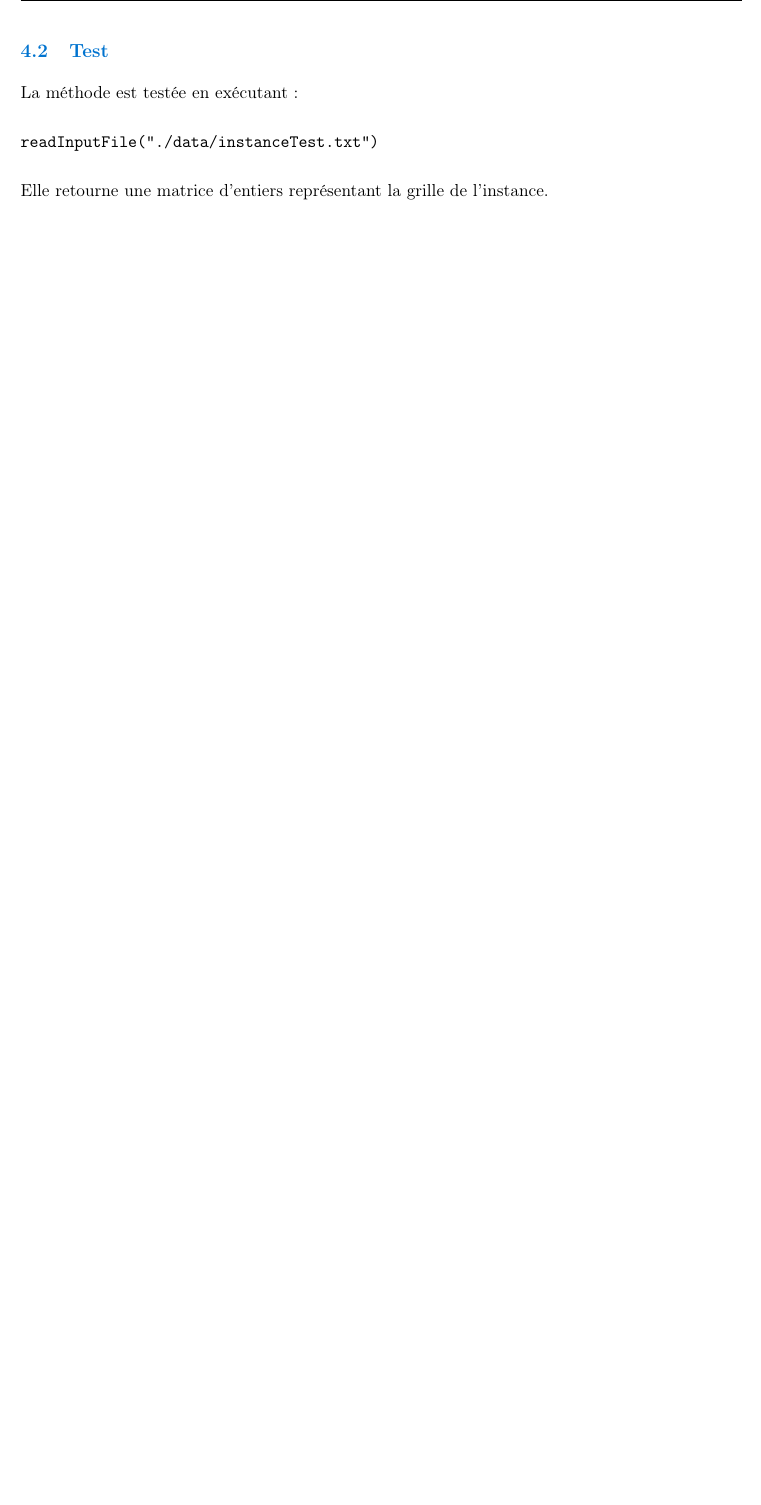
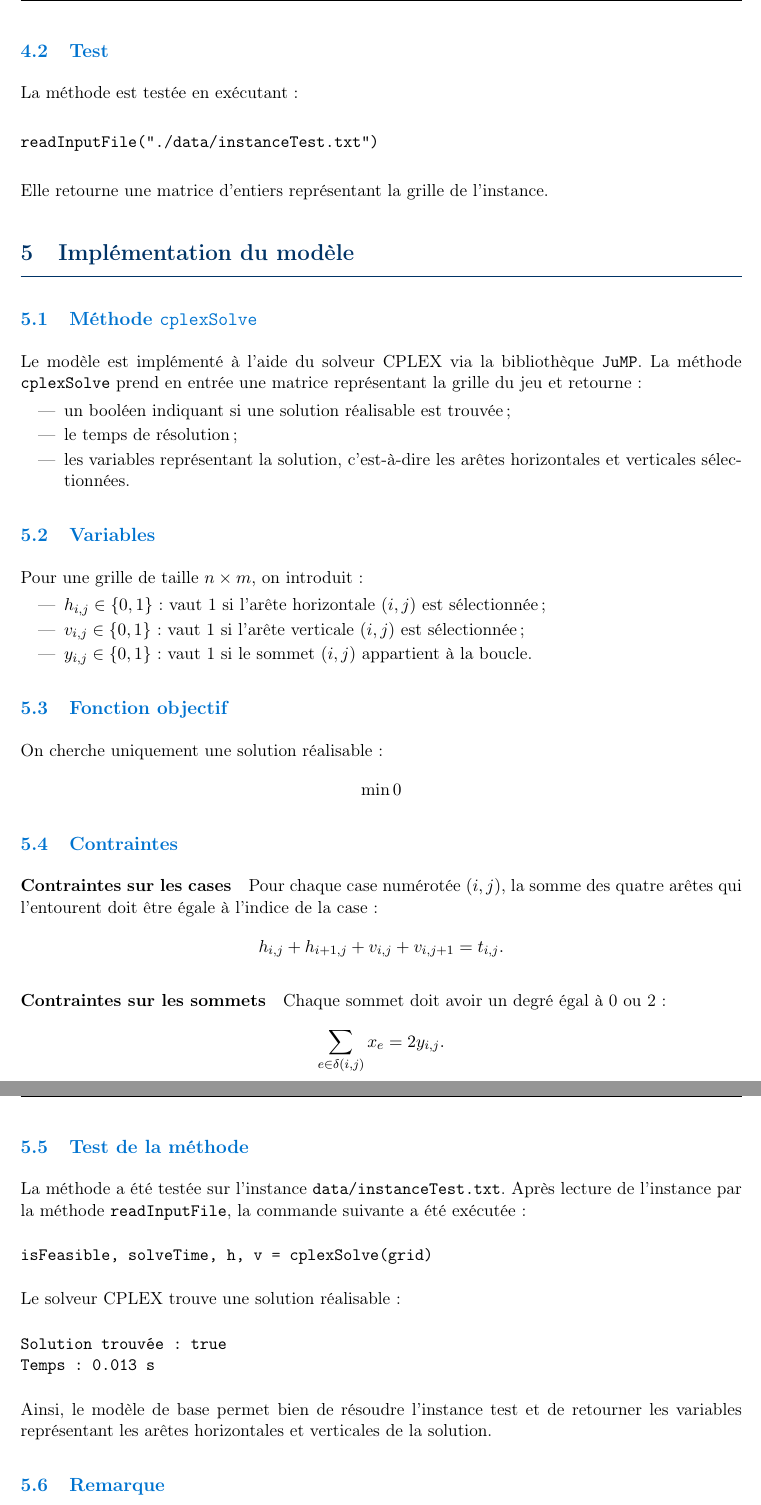
Before and after one commit to JavierTarazona06/edge-grid-puzzle-solvers-modeling, a LaTeX document (docs/rapport/rapport.tex, which reads docs/rapport/sections/loopy_model.tex): part of page 7 of 7 before the commit and two parts of pages 7 and 8 of 8 after it, the two joined at a grey line, cut so that both start at the same text, the shorter picture padded with empty space. Compiled offline with pdfLaTeX.

Commit message:
complete part 4a with CPLEX and LaTeX

```diff
--- a/docs/rapport/sections/loopy_model.tex
+++ b/docs/rapport/sections/loopy_model.tex
@@ -237,3 +237,63 @@ readInputFile("./data/instanceTest.txt")
 \end{verbatim}
 
 Elle retourne une matrice d'entiers représentant la grille de l’instance.
+
+\section{Implémentation du modèle}
+
+\subsection{Méthode \texttt{cplexSolve}}
+
+Le modèle est implémenté à l'aide du solveur CPLEX via la bibliothèque \texttt{JuMP}. La méthode \texttt{cplexSolve} prend en entrée une matrice représentant la grille du jeu et retourne :
+\begin{itemize}
+    \item un booléen indiquant si une solution réalisable est trouvée ;
+    \item le temps de résolution ;
+    \item les variables représentant la solution, c'est-à-dire les arêtes horizontales et verticales sélectionnées.
+\end{itemize}
+
+\subsection{Variables}
+
+Pour une grille de taille \(n \times m\), on introduit :
+\begin{itemize}
+    \item \(h_{i,j} \in \{0,1\}\) : vaut 1 si l'arête horizontale \((i,j)\) est sélectionnée ;
+    \item \(v_{i,j} \in \{0,1\}\) : vaut 1 si l'arête verticale \((i,j)\) est sélectionnée ;
+    \item \(y_{i,j} \in \{0,1\}\) : vaut 1 si le sommet \((i,j)\) appartient à la boucle.
+\end{itemize}
+
+\subsection{Fonction objectif}
+
+On cherche uniquement une solution réalisable :
+\[
+\min 0
+\]
+
+\subsection{Contraintes}
+
+\paragraph{Contraintes sur les cases}
+Pour chaque case numérotée \((i,j)\), la somme des quatre arêtes qui l'entourent doit être égale à l'indice de la case :
+\[
+h_{i,j} + h_{i+1,j} + v_{i,j} + v_{i,j+1} = t_{i,j}.
+\]
+
+\paragraph{Contraintes sur les sommets}
+Chaque sommet doit avoir un degré égal à 0 ou 2 :
+\[
+\sum_{e \in \delta(i,j)} x_e = 2y_{i,j}.
+\]
+
+\subsection{Test de la méthode}
+
+La méthode a été testée sur l'instance \texttt{data/instanceTest.txt}. Après lecture de l'instance par la méthode \texttt{readInputFile}, la commande suivante a été exécutée :
+\begin{verbatim}
+isFeasible, solveTime, h, v = cplexSolve(grid)
+\end{verbatim}
+
+Le solveur CPLEX trouve une solution réalisable :
+\begin{verbatim}
+Solution trouvée : true
+Temps : 0.013 s
+\end{verbatim}
+
+Ainsi, le modèle de base permet bien de résoudre l'instance test et de retourner les variables représentant les arêtes horizontales et verticales de la solution.
+
+\subsection{Remarque}
+
+Ce modèle garantit que les arêtes sélectionnées respectent les contraintes locales des cases et forment une union de cycles sans branchement. Toutefois, il n'impose pas encore que la solution soit une unique boucle. Cette contrainte sera traitée à l'aide d'un callback.
```
Also changed, not shown: 1 other file.
